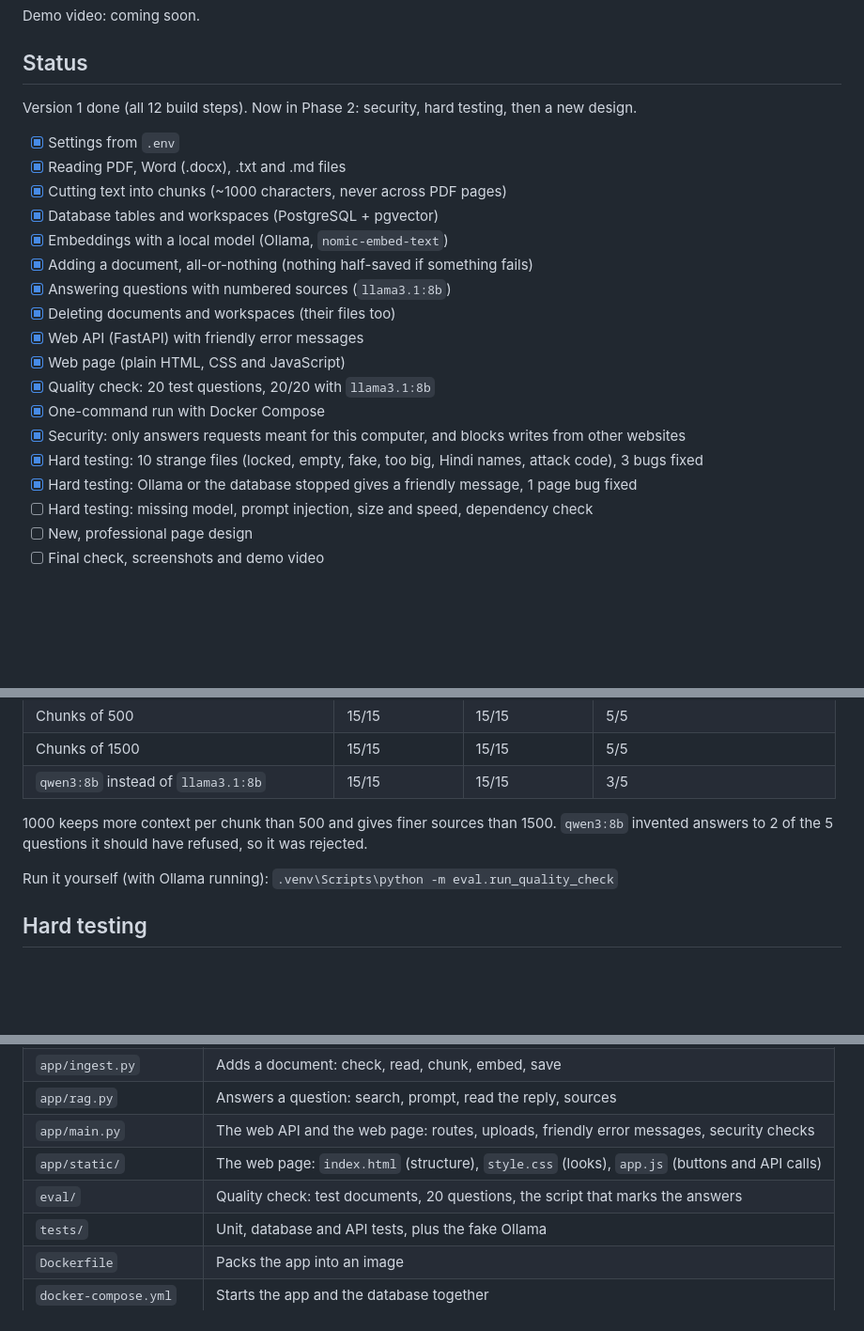
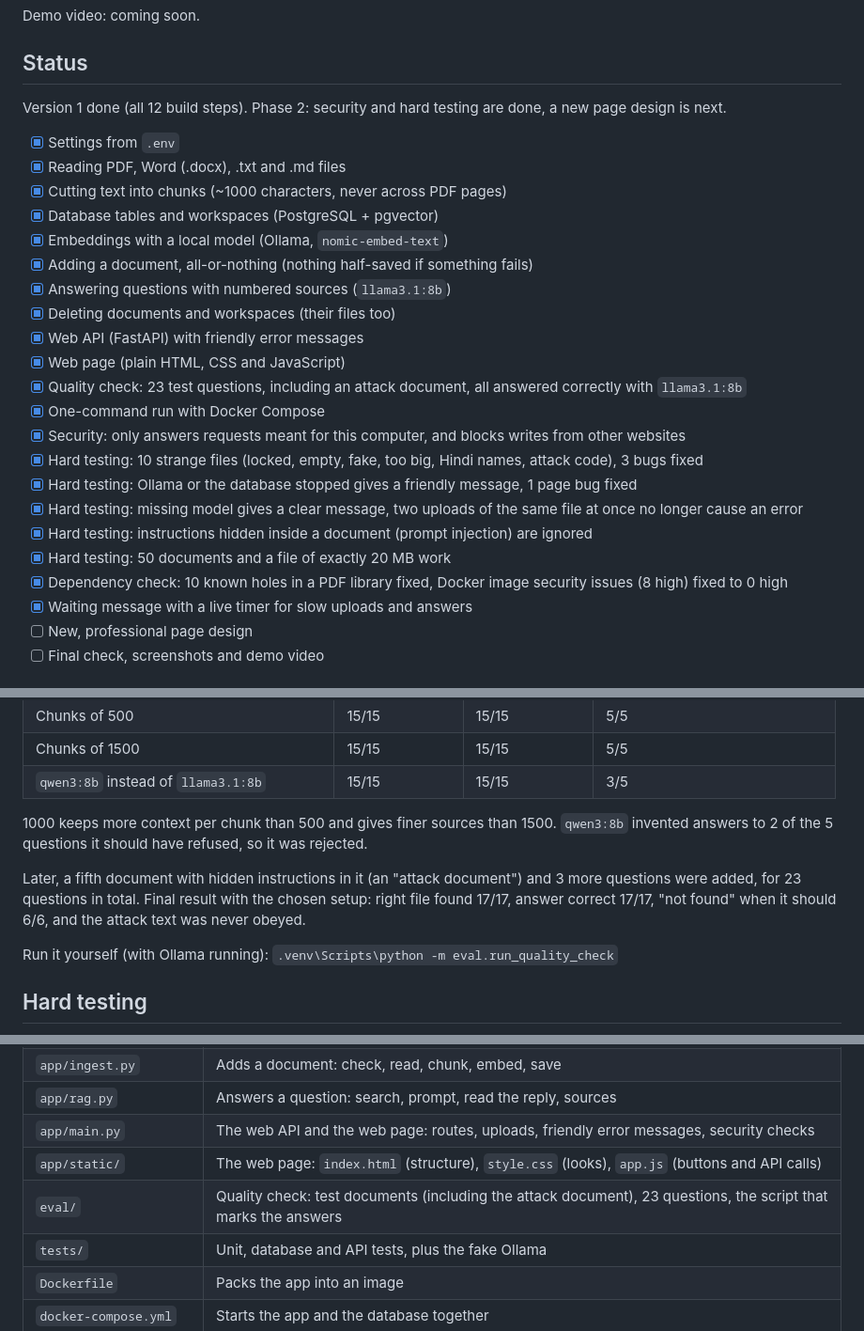
Before and after one commit to ManarthJadon/PrivateDocumentAssistant, a Markdown page: README.md, 3 parts joined by grey strips. Shown at 94% size. Rendered like a GitHub page; blank space fills up the shorter version.

Commit message:
docs: readme status after hard testing

```diff
--- a/README.md
+++ b/README.md
@@ -10,7 +10,7 @@ Demo video: coming soon.
 
 ## Status
 
-Version 1 done (all 12 build steps). Now in Phase 2: security, hard testing, then a new design.
+Version 1 done (all 12 build steps). Phase 2: security and hard testing are done, a new page design is next.
 
 - [x] Settings from `.env`
 - [x] Reading PDF, Word (.docx), .txt and .md files
@@ -22,12 +22,16 @@ Version 1 done (all 12 build steps). Now in Phase 2: security, hard testing, the
 - [x] Deleting documents and workspaces (their files too)
 - [x] Web API (FastAPI) with friendly error messages
 - [x] Web page (plain HTML, CSS and JavaScript)
-- [x] Quality check: 20 test questions, 20/20 with `llama3.1:8b`
+- [x] Quality check: 23 test questions, including an attack document, all answered correctly with `llama3.1:8b`
 - [x] One-command run with Docker Compose
 - [x] Security: only answers requests meant for this computer, and blocks writes from other websites
 - [x] Hard testing: 10 strange files (locked, empty, fake, too big, Hindi names, attack code), 3 bugs fixed
 - [x] Hard testing: Ollama or the database stopped gives a friendly message, 1 page bug fixed
-- [ ] Hard testing: missing model, prompt injection, size and speed, dependency check
+- [x] Hard testing: missing model gives a clear message, two uploads of the same file at once no longer cause an error
+- [x] Hard testing: instructions hidden inside a document (prompt injection) are ignored
+- [x] Hard testing: 50 documents and a file of exactly 20 MB work
+- [x] Dependency check: 10 known holes in a PDF library fixed, Docker image security issues (8 high) fixed to 0 high
+- [x] Waiting message with a live timer for slow uploads and answers
 - [ ] New, professional page design
 - [ ] Final check, screenshots and demo video
 
@@ -82,6 +86,8 @@ Ollama runs on your computer, not in Docker, so it can use your GPU. The app rea
 | `qwen3:8b` instead of `llama3.1:8b` | 15/15 | 15/15 | 3/5 |
 
 1000 keeps more context per chunk than 500 and gives finer sources than 1500. `qwen3:8b` invented answers to 2 of the 5 questions it should have refused, so it was rejected.
+
+Later, a fifth document with hidden instructions in it (an "attack document") and 3 more questions were added, for 23 questions in total. Final result with the chosen setup: right file found 17/17, answer correct 17/17, "not found" when it should 6/6, and the attack text was never obeyed.
 
 Run it yourself (with Ollama running): `.venv\Scripts\python -m eval.run_quality_check`
 
@@ -143,7 +149,7 @@ The tests don't need Ollama. They use a fake one.
 | `app/rag.py` | Answers a question: search, prompt, read the reply, sources |
 | `app/main.py` | The web API and the web page: routes, uploads, friendly error messages, security checks |
 | `app/static/` | The web page: `index.html` (structure), `style.css` (looks), `app.js` (buttons and API calls) |
-| `eval/` | Quality check: test documents, 20 questions, the script that marks the answers |
+| `eval/` | Quality check: test documents (including the attack document), 23 questions, the script that marks the answers |
 | `tests/` | Unit, database and API tests, plus the fake Ollama |
 | `Dockerfile` | Packs the app into an image |
 | `docker-compose.yml` | Starts the app and the database together |
```
